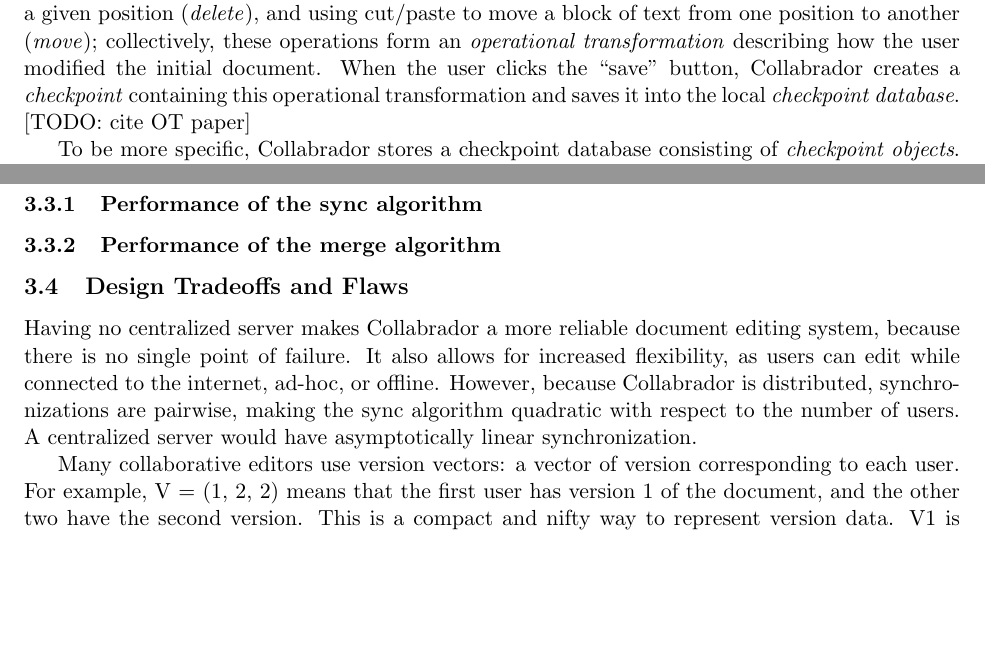
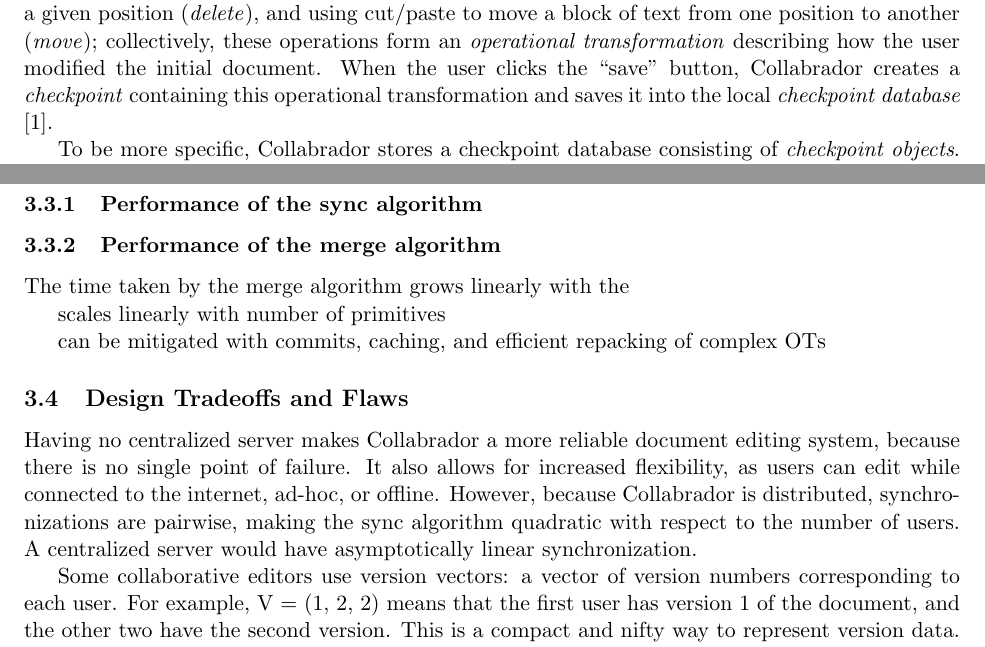
Before and after one commit to jhurwitz/Collabrador, a LaTeX document (dp2.tex): two parts of pages 2 and 7 of 10, joined at a grey line, cut so that both start at the same text, the shorter picture padded with empty space. Compiled offline with pdfLaTeX.

Commit message:
more stuff

```diff
--- a/dp2.tex
+++ b/dp2.tex
@@ -45,7 +45,7 @@
 document. When the user clicks the ``save'' button, Collabrador
 creates a \emph{checkpoint} containing this operational
 transformation and saves it into the local \emph{checkpoint
-  database}. [TODO: cite OT paper]
+  database} \cite{ot}.
 
 To be more specific, Collabrador stores a checkpoint database
 consisting of \emph{checkpoint objects}. A checkpoint object is a data structure
@@ -517,6 +517,11 @@
 
 \subsubsection{Performance of the merge algorithm}
 
+The time taken by the merge algorithm grows linearly with the
+
+scales linearly with number of primitives
+
+can be mitigated with commits, caching, and efficient repacking of complex OTs
 
 \subsection{Design Tradeoffs and Flaws}
 
@@ -528,7 +533,7 @@
 sync algorithm quadratic with respect to the number of users. A
 centralized server would have asymptotically linear synchronization.
 
-Many collaborative editors use version vectors: a vector of version
+Some collaborative editors use version vectors: a vector of version numbers
 corresponding to each user. For example, V = (1, 2, 2) means that the first
 user has version 1 of the document, and the other two have the second version.
 This is a compact and nifty way to represent version data. V1 is newer than V2
```
Also changed, not shown: dp2.pdf, dp2.tex (2 more changed lines).
